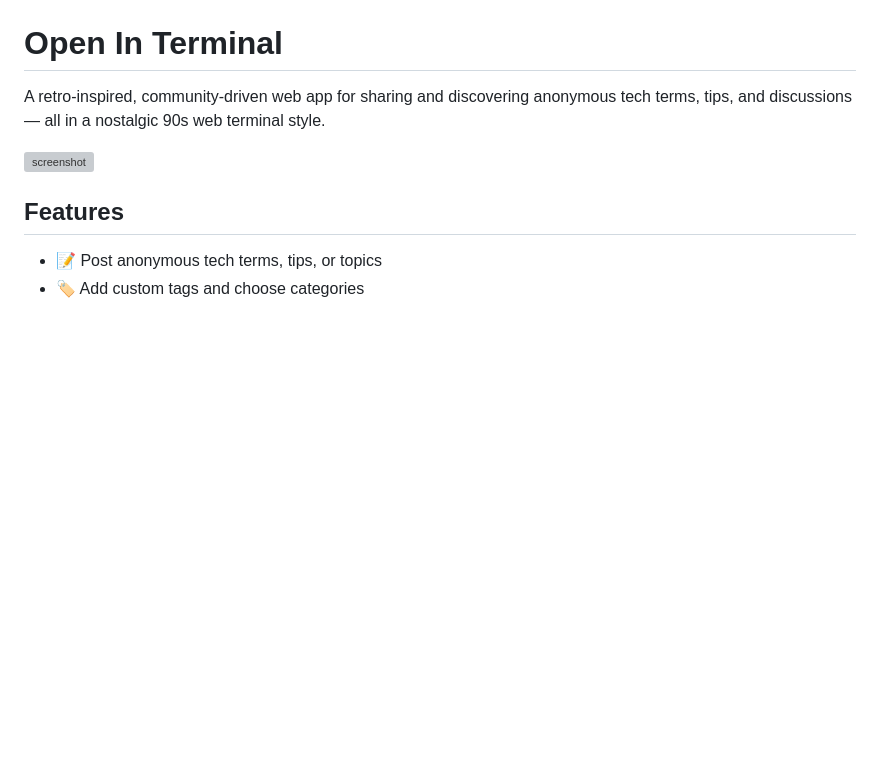
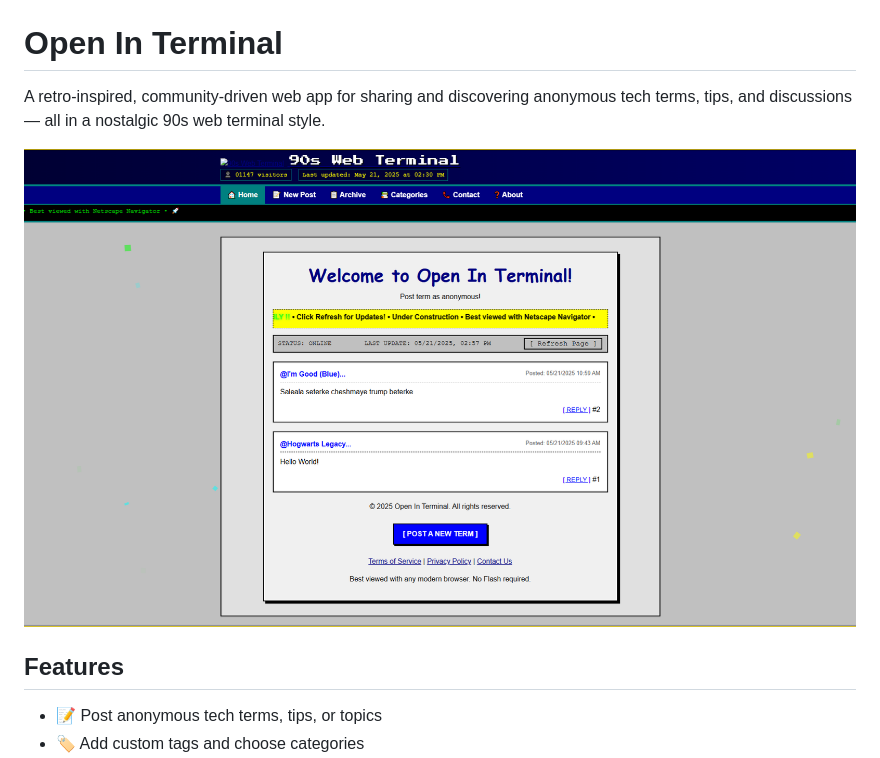
Before and after one commit to jajoul/oit, a Markdown page: README.md, the part around the change. GitHub-like rendering; pictures changed too: oit.png (added); blank space fills up the shorter version; grey boxes are pictures that could not be loaded.

Commit message:
screenshot added

```diff
--- a/README.md
+++ b/README.md
@@ -2,7 +2,7 @@
 
 A retro-inspired, community-driven web app for sharing and discovering anonymous tech terms, tips, and discussions — all in a nostalgic 90s web terminal style.
 
-![screenshot](docs/screenshot.png)
+![screenshot](oit.png)
 
 ## Features
 
```
